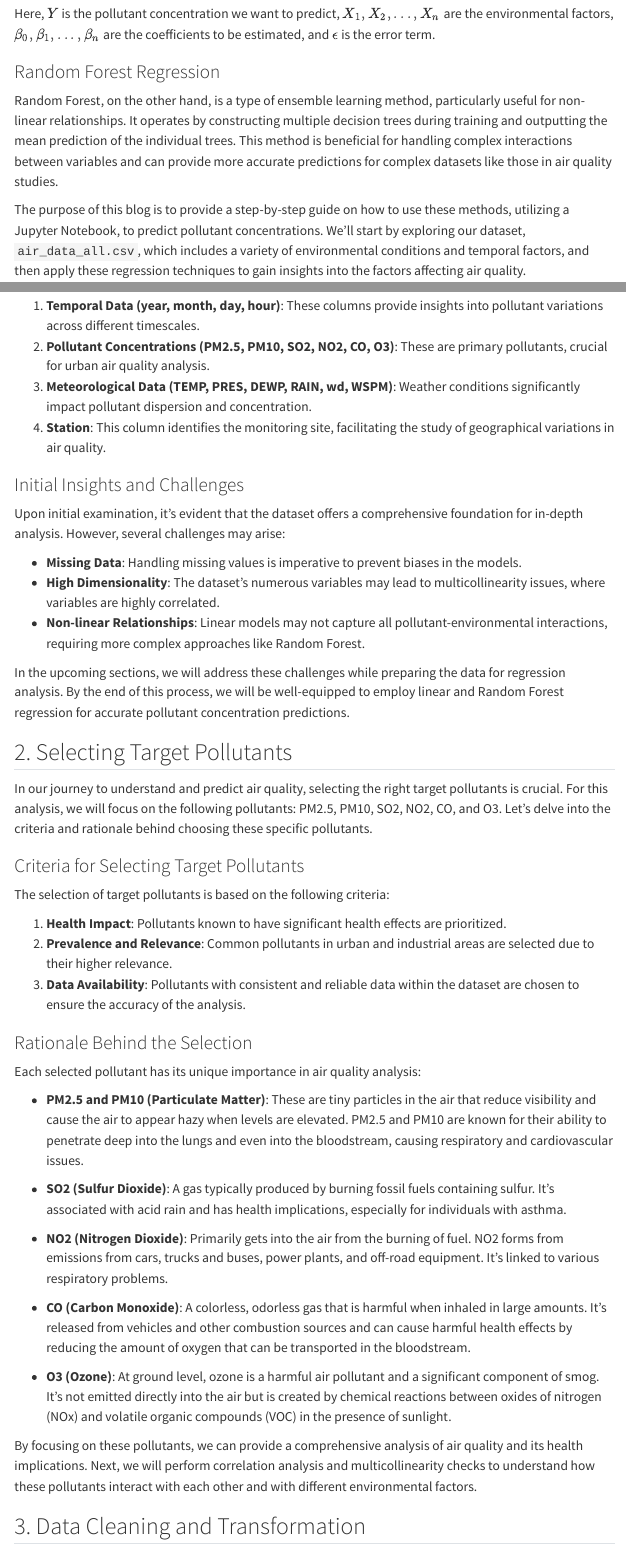
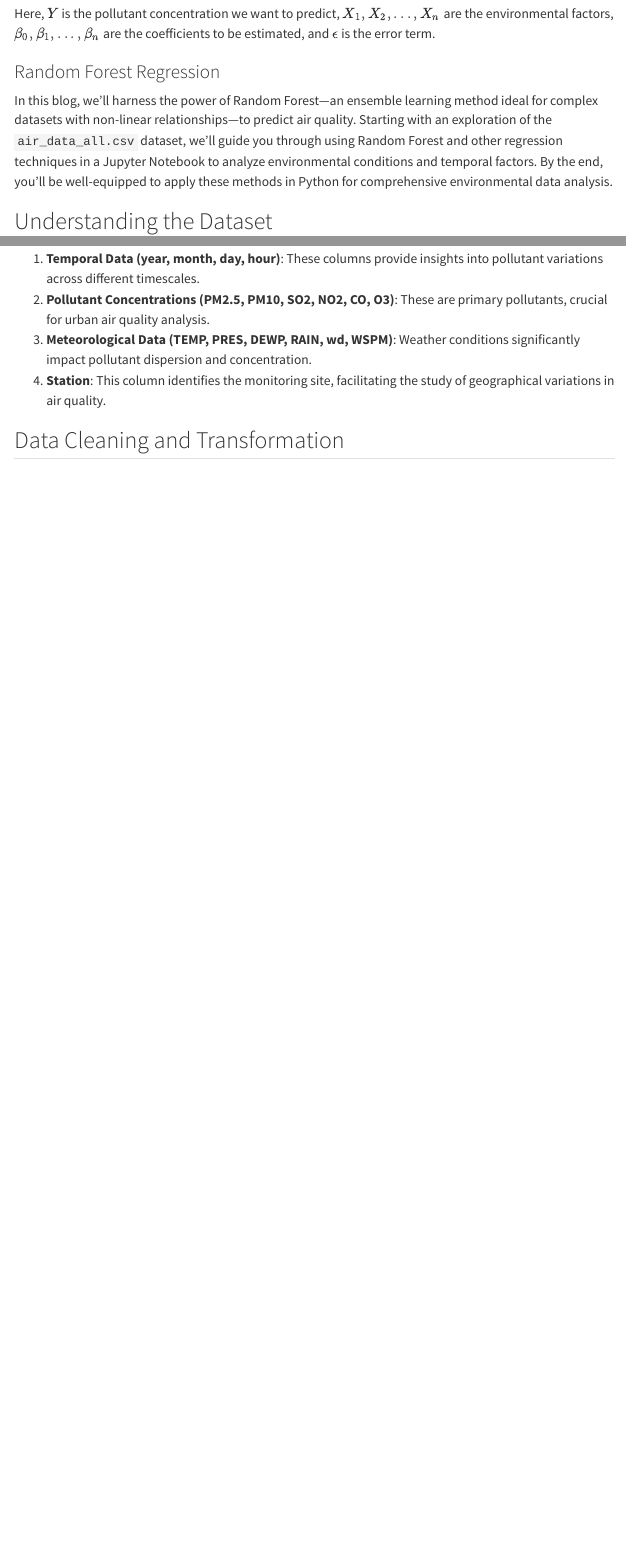
Before and after one commit to joannafg/cs5805-2, a Quarto document (posts/linear/index.qmd): the page in a window 1100 px wide, from 1900 px down before the commit and from 1330 px down after it, so that both start at the same text, and a second part further down, joined at a grey line. Rendered offline with R 4.5, knitr and Pandoc in place of Quarto, with nearby package versions; some code elsewhere in the file could not run offline; menus at the side of the page are left out; long lines of code are wrapped.

Commit message:
linear blog revising

```diff
--- a/posts/linear/index.qmd
+++ b/posts/linear/index.qmd
@@ -36,6 +36,6 @@ $$
 Here, \( Y \) is the pollutant concentration we want to predict, \( X_1, X_2, ..., X_n \) are the environmental factors, \( \beta_0, \beta_1, ..., \beta_n \) are the coefficients to be estimated, and \( \epsilon \) is the error term.
 
 ### Random Forest Regression
-Random Forest, on the other hand, is a type of ensemble learning method, particularly useful for non-linear relationships. It operates by constructing multiple decision trees during training and outputting the mean prediction of the individual trees. This method is beneficial for handling complex interactions between variables and can provide more accurate predictions for complex datasets like those in air quality studies.
+In this blog, we'll harness the power of Random Forest—an ensemble learning method ideal for complex datasets with non-linear relationships—to predict air quality. Starting with an exploration of the `air_data_all.csv` dataset, we'll guide you through using Random Forest and other regression techniques in a Jupyter Notebook to analyze environmental conditions and temporal factors. By the end, you'll be well-equipped to apply these methods in Python for comprehensive environmental data analysis.
 
-The purpose of this blog is to provide a step-by-step guide on how to use these methods, utilizing a Jupyter Notebook, to predict pollutant concentrations. We'll start by exploring our dataset, `air_data_all.csv`, which includes a variety of environmental conditions and temporal factors, and then apply these regression techniques to gain insights into the factors affecting air quality.
+## Understanding the Dataset
@@ -57,42 +53,7 @@ Each column in the dataset serves a specific purpose:
 3. **Meteorological Data (TEMP, PRES, DEWP, RAIN, wd, WSPM)**: Weather conditions significantly impact pollutant dispersion and concentration.
 4. **Station**: This column identifies the monitoring site, facilitating the study of geographical variations in air quality.
 
-### Initial Insights and Challenges
-Upon initial examination, it's evident that the dataset offers a comprehensive foundation for in-depth analysis. However, several challenges may arise:
-
-- **Missing Data**: Handling missing values is imperative to prevent biases in the models.
-- **High Dimensionality**: The dataset's numerous variables may lead to multicollinearity issues, where variables are highly correlated.
-- **Non-linear Relationships**: Linear models may not capture all pollutant-environmental interactions, requiring more complex approaches like Random Forest.
-
-In the upcoming sections, we will address these challenges while preparing the data for regression analysis. By the end of this process, we will be well-equipped to employ linear and Random Forest regression for accurate pollutant concentration predictions.
-
-## 2. Selecting Target Pollutants
-
-In our journey to understand and predict air quality, selecting the right target pollutants is crucial. For this analysis, we will focus on the following pollutants: PM2.5, PM10, SO2, NO2, CO, and O3. Let's delve into the criteria and rationale behind choosing these specific pollutants.
-
-### Criteria for Selecting Target Pollutants
-The selection of target pollutants is based on the following criteria:
-
-1. **Health Impact**: Pollutants known to have significant health effects are prioritized.
-2. **Prevalence and Relevance**: Common pollutants in urban and industrial areas are selected due to their higher relevance.
-3. **Data Availability**: Pollutants with consistent and reliable data within the dataset are chosen to ensure the accuracy of the analysis.
-
-### Rationale Behind the Selection
-Each selected pollutant has its unique importance in air quality analysis:
-
-- **PM2.5 and PM10 (Particulate Matter)**: These are tiny particles in the air that reduce visibility and cause the air to appear hazy when levels are elevated. PM2.5 and PM10 are known for their ability to penetrate deep into the lungs and even into the bloodstream, causing respiratory and cardiovascular issues.
-
-- **SO2 (Sulfur Dioxide)**: A gas typically produced by burning fossil fuels containing sulfur. It's associated with acid rain and has health implications, especially for individuals with asthma.
-
-- **NO2 (Nitrogen Dioxide)**: Primarily gets into the air from the burning of fuel. NO2 forms from emissions from cars, trucks and buses, power plants, and off-road equipment. It's linked to various respiratory problems.
-
-- **CO (Carbon Monoxide)**: A colorless, odorless gas that is harmful when inhaled in large amounts. It's released from vehicles and other combustion sources and can cause harmful health effects by reducing the amount of oxygen that can be transported in the bloodstream.
-
-- **O3 (Ozone)**: At ground level, ozone is a harmful air pollutant and a significant component of smog. It's not emitted directly into the air but is created by chemical reactions between oxides of nitrogen (NOx) and volatile organic compounds (VOC) in the presence of sunlight.
-
-By focusing on these pollutants, we can provide a comprehensive analysis of air quality and its health implications. Next, we will perform correlation analysis and multicollinearity checks to understand how these pollutants interact with each other and with different environmental factors.
-
-## 3. Data Cleaning and Transformation
+## Data Cleaning and Transformation
 
 Before delving into sophisticated regression models, it's imperative to prepare our dataset, "air_data_all.csv," for analysis. This stage, known as data cleaning and transformation, involves several key steps to ensure the data's integrity and usability.
 
```
Also changed, not shown: posts/clustering/index.qmd (+1 -1 lines), posts/probability/index.qmd (+1 -1 lines), docs/search.json, posts/linear/index.qmd (28 more changed lines), 24 other files.
